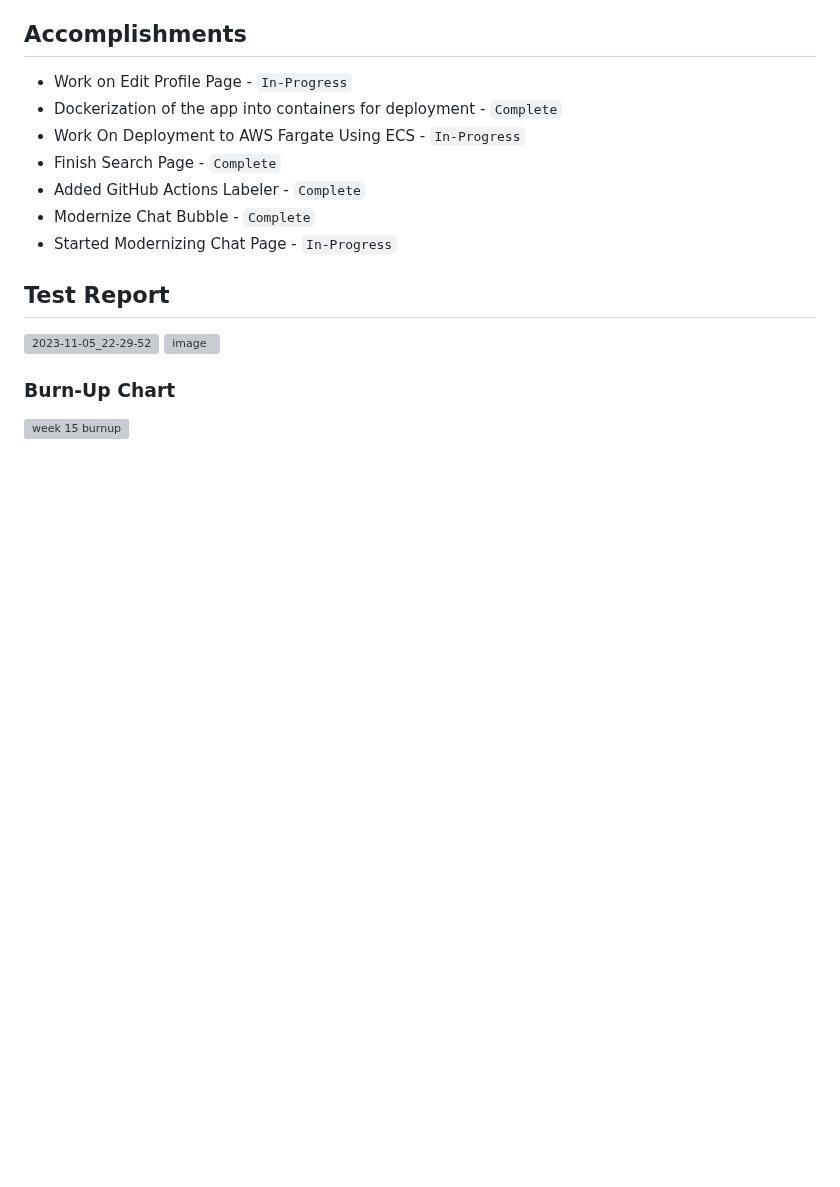
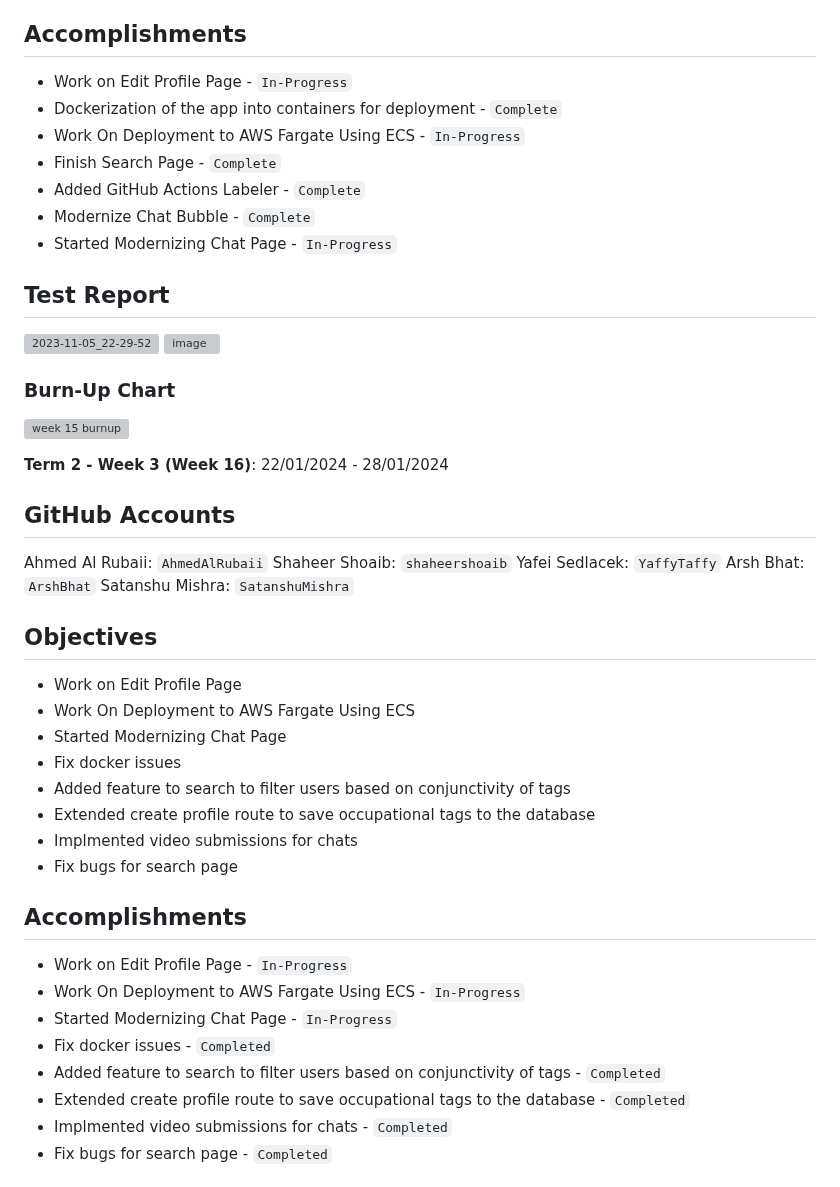
Before and after one commit to TheSomethingSomethingCompany/secret-forest, a Markdown page: docs/weekly logs/team_log.md, the part around one of its changes. Drawn GitHub-style; blank space fills up the shorter version; grey boxes are pictures that could not be loaded.

Commit message:
Update term 2 week 3 team_log.md

```diff
--- a/docs/weekly logs/team_log.md
+++ b/docs/weekly logs/team_log.md
@@ -194,3 +194,38 @@ Satanshu Mishra: `SatanshuMishra`
 
 ### Burn-Up Chart
 ![week 15 burnup](https://github.com/COSC-499-W2023/year-long-project-team-10/assets/77289951/fd939eea-320f-4e96-9313-84dfe70df8a3)
+
+
+
+**Term 2 - Week 3 (Week 16)**: 22/01/2024 - 28/01/2024
+
+## GitHub Accounts
+
+Ahmed Al Rubaii: `AhmedAlRubaii`
+Shaheer Shoaib: `shaheershoaib`
+Yafei Sedlacek: `YaffyTaffy`
+Arsh Bhat: `ArshBhat`
+Satanshu Mishra: `SatanshuMishra`
+
+## Objectives
+
+- Work on Edit Profile Page
+- Work On Deployment to AWS Fargate Using ECS
+- Started Modernizing Chat Page
+- Fix docker issues
+- Added feature to search to filter users based on conjunctivity of tags
+- Extended create profile route to save occupational tags to the database
+- Implmented video submissions for chats
+- Fix bugs for search page
+
+## Accomplishments
+
+- Work on Edit Profile Page - `In-Progress`
+- Work On Deployment to AWS Fargate Using ECS - `In-Progress`
+- Started Modernizing Chat Page - `In-Progress`
+- Fix docker issues - `Completed`
+- Added feature to search to filter users based on conjunctivity of tags - `Completed`
+- Extended create profile route to save occupational tags to the database - `Completed`
+- Implmented video submissions for chats - `Completed`
+- Fix bugs for search page - `Completed`
+
```
Also changed, not shown: other parts of docs/weekly logs/team_log.md (+6 -0 lines).
